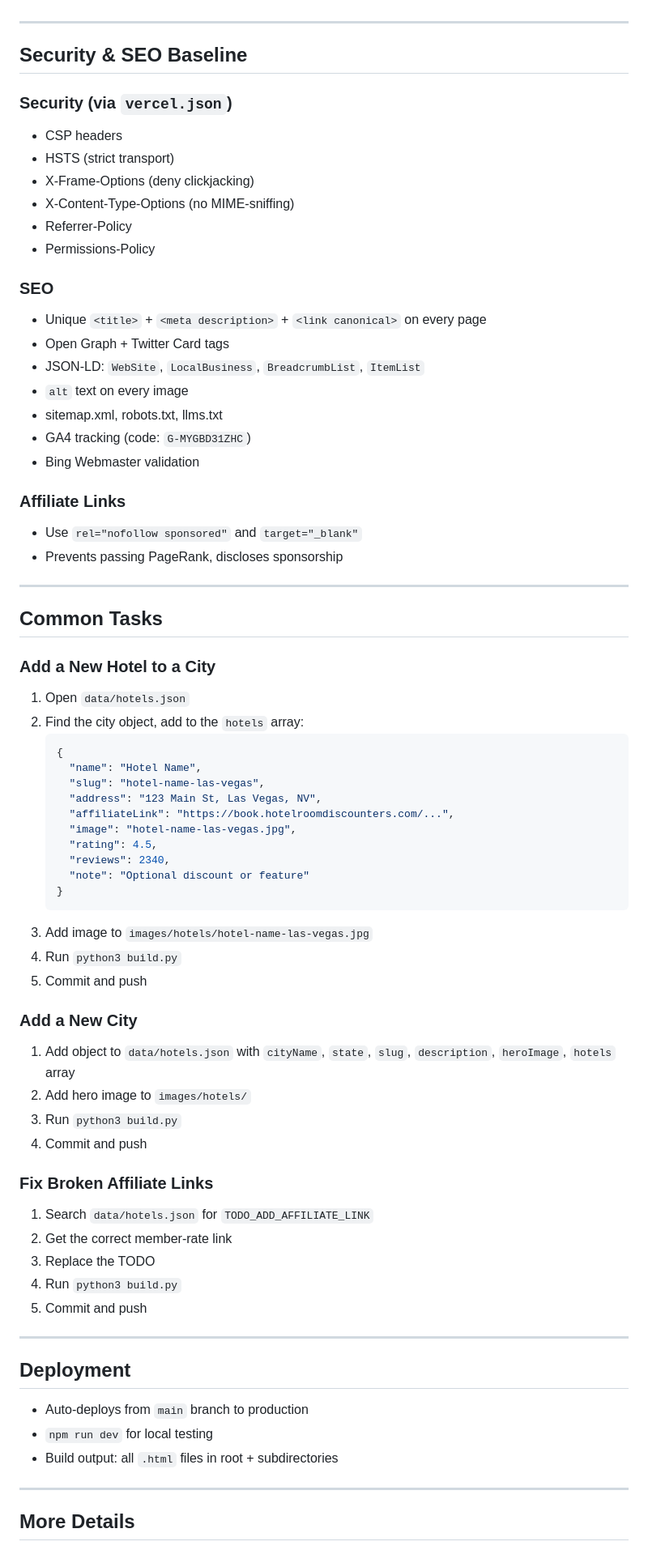
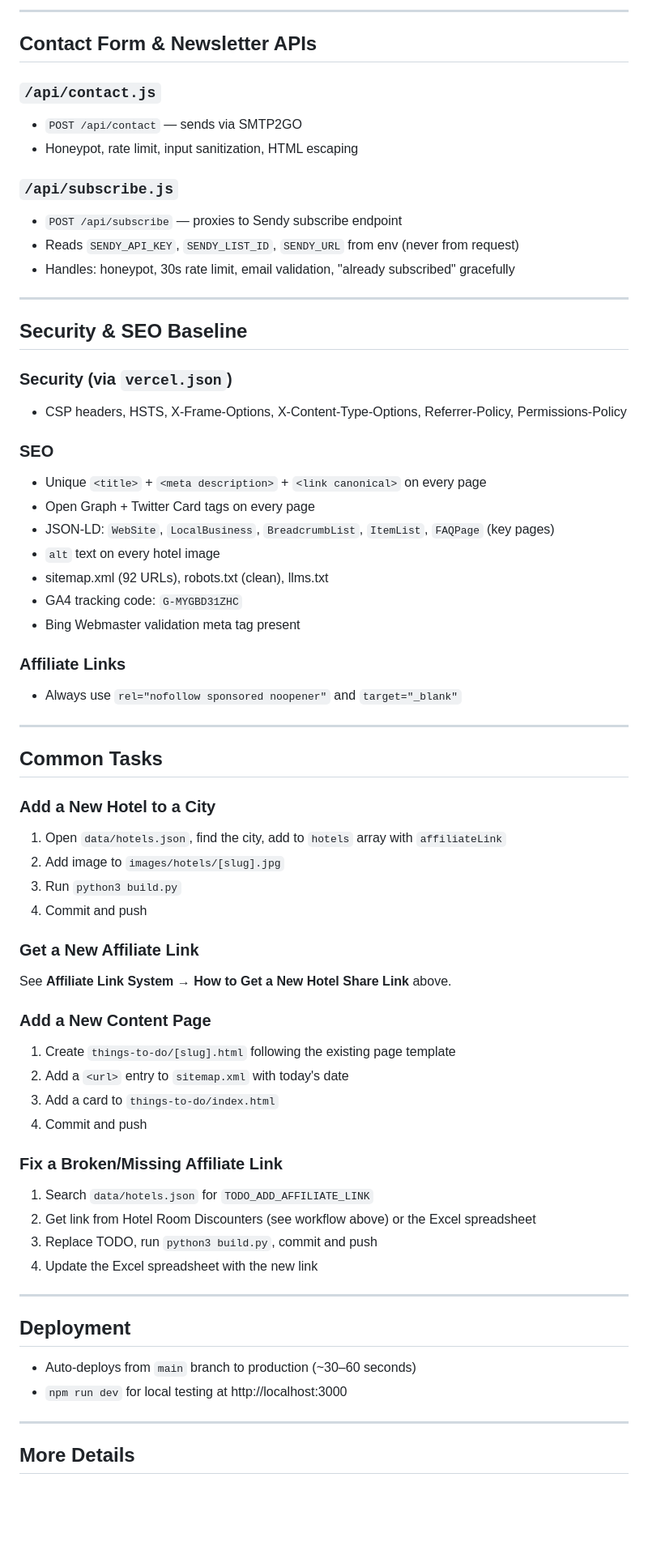
Before and after one commit to downtick/thevegashub, a Markdown page: HANDOFF.md, the part around one of its changes. Shown at 81% size. Drawn GitHub-style; blank space fills up the shorter version.

````diff
--- a/HANDOFF.md
+++ b/HANDOFF.md
@@ -95,72 +172,66 @@ Set in **Vercel Dashboard → Project Settings → Environment Variables**:
+---
+
+## Contact Form & Newsletter APIs
+
+### `/api/contact.js`
+- `POST /api/contact` — sends via SMTP2GO
+- Honeypot, rate limit, input sanitization, HTML escaping
+
+### `/api/subscribe.js`
+- `POST /api/subscribe` — proxies to Sendy subscribe endpoint
+- Reads `SENDY_API_KEY`, `SENDY_LIST_ID`, `SENDY_URL` from env (never from request)
+- Handles: honeypot, 30s rate limit, email validation, "already subscribed" gracefully
 
 ---
 
 ## Security & SEO Baseline
 
 ### Security (via `vercel.json`)
-- CSP headers
-- HSTS (strict transport)
-- X-Frame-Options (deny clickjacking)
-- X-Content-Type-Options (no MIME-sniffing)
-- Referrer-Policy
-- Permissions-Policy
+- CSP headers, HSTS, X-Frame-Options, X-Content-Type-Options, Referrer-Policy, Permissions-Policy
 
 ### SEO
 - Unique `<title>` + `<meta description>` + `<link canonical>` on every page
-- Open Graph + Twitter Card tags
-- JSON-LD: `WebSite`, `LocalBusiness`, `BreadcrumbList`, `ItemList`
-- `alt` text on every image
-- sitemap.xml, robots.txt, llms.txt
-- GA4 tracking (code: `G-MYGBD31ZHC`)
-- Bing Webmaster validation
+- Open Graph + Twitter Card tags on every page
+- JSON-LD: `WebSite`, `LocalBusiness`, `BreadcrumbList`, `ItemList`, `FAQPage` (key pages)
+- `alt` text on every hotel image
+- sitemap.xml (92 URLs), robots.txt (clean), llms.txt
+- GA4 tracking code: `G-MYGBD31ZHC`
+- Bing Webmaster validation meta tag present
 
 ### Affiliate Links
-- Use `rel="nofollow sponsored"` and `target="_blank"`
-- Prevents passing PageRank, discloses sponsorship
+- Always use `rel="nofollow sponsored noopener"` and `target="_blank"`
 
 ---
 
 ## Common Tasks
 
 ### Add a New Hotel to a City
-1. Open `data/hotels.json`
-2. Find the city object, add to the `hotels` array:
-   ```json
-   {
-     "name": "Hotel Name",
-     "slug": "hotel-name-las-vegas",
-     "address": "123 Main St, Las Vegas, NV",
-     "affiliateLink": "https://book.hotelroomdiscounters.com/...",
-     "image": "hotel-name-las-vegas.jpg",
-     "rating": 4.5,
-     "reviews": 2340,
-     "note": "Optional discount or feature"
-   }
-   ```
-3. Add image to `images/hotels/hotel-name-las-vegas.jpg`
-4. Run `python3 build.py`
-5. Commit and push
-
-### Add a New City
-1. Add object to `data/hotels.json` with `cityName`, `state`, `slug`, `description`, `heroImage`, `hotels` array
-2. Add hero image to `images/hotels/`
+1. Open `data/hotels.json`, find the city, add to `hotels` array with `affiliateLink`
+2. Add image to `images/hotels/[slug].jpg`
 3. Run `python3 build.py`
 4. Commit and push
 
-### Fix Broken Affiliate Links
+### Get a New Affiliate Link
+See **Affiliate Link System → How to Get a New Hotel Share Link** above.
+
+### Add a New Content Page
+1. Create `things-to-do/[slug].html` following the existing page template
+2. Add a `<url>` entry to `sitemap.xml` with today's date
+3. Add a card to `things-to-do/index.html`
+4. Commit and push
+
+### Fix a Broken/Missing Affiliate Link
 1. Search `data/hotels.json` for `TODO_ADD_AFFILIATE_LINK`
-2. Get the correct member-rate link
-3. Replace the TODO
-4. Run `python3 build.py`
-5. Commit and push
+2. Get link from Hotel Room Discounters (see workflow above) or the Excel spreadsheet
+3. Replace TODO, run `python3 build.py`, commit and push
+4. Update the Excel spreadsheet with the new link
 
 ---
 
 ## Deployment
 
-- Auto-deploys from `main` branch to production
-- `npm run dev` for local testing
-- Build output: all `.html` files in root + subdirectories
+- Auto-deploys from `main` branch to production (~30–60 seconds)
+- `npm run dev` for local testing at http://localhost:3000
 
 ---
 
````
Also changed, not shown: other parts of HANDOFF.md (+119 -42 lines).
